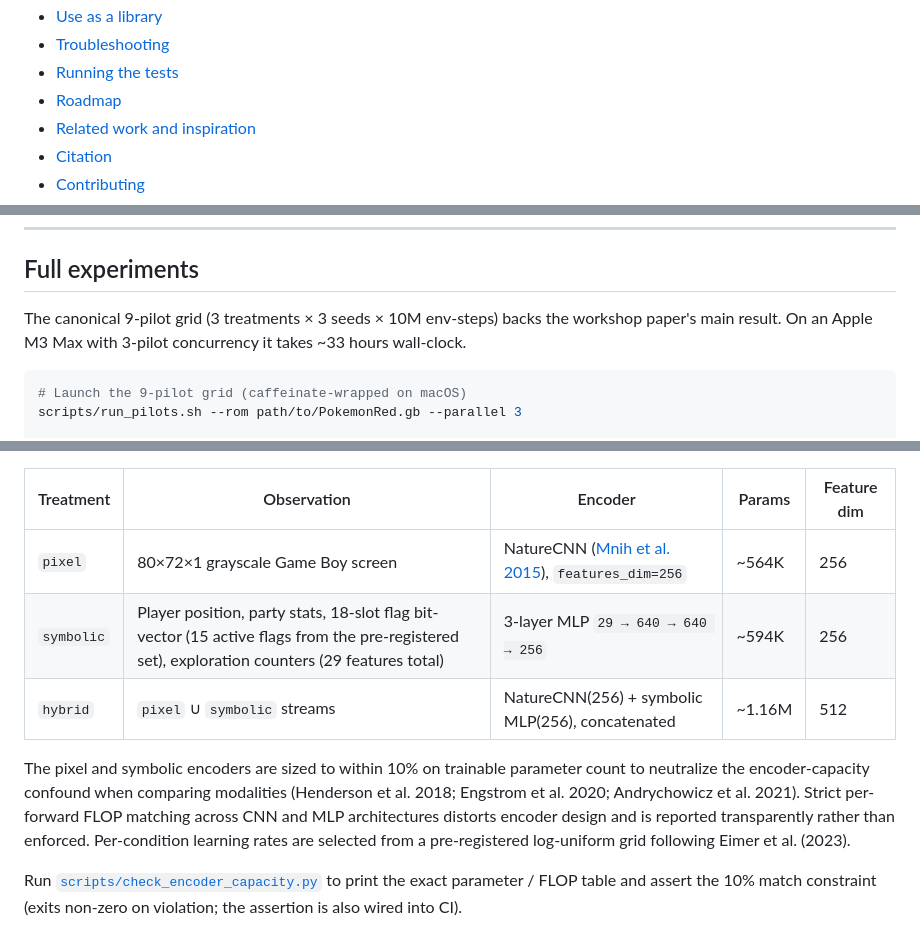
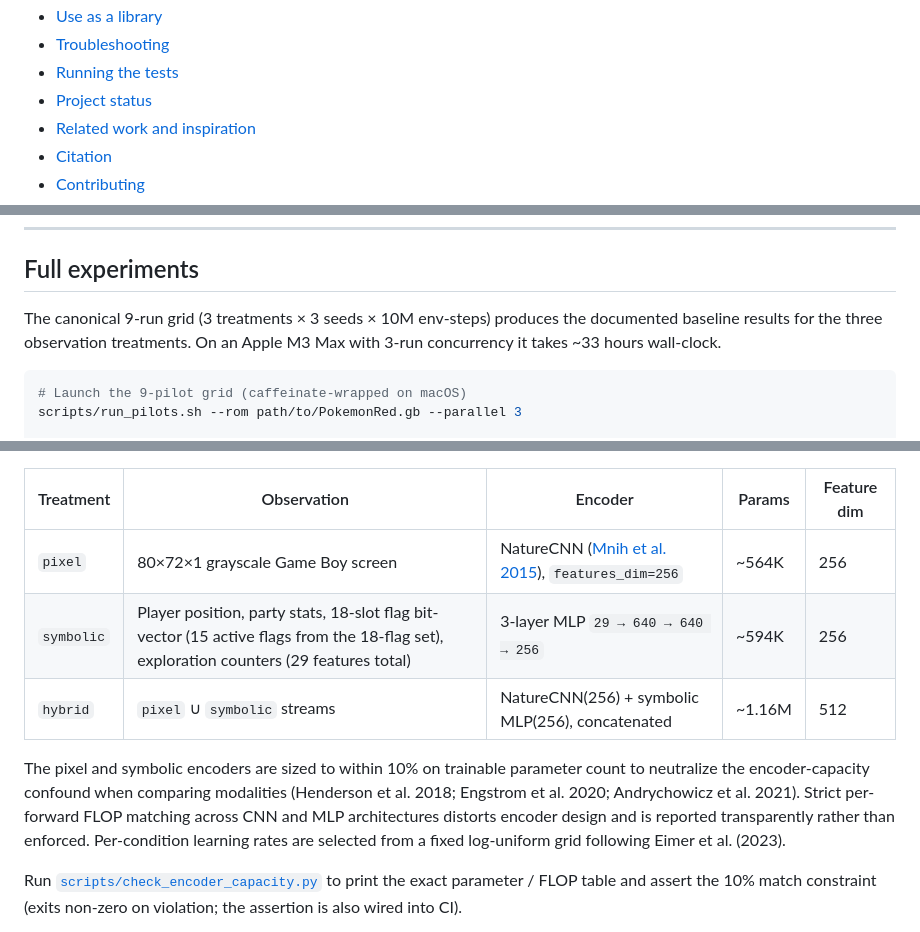
Before and after one commit to amcheste/pokemon-red-ai, a Markdown page: README.md, 3 parts joined by grey strips. GitHub-like rendering.

````diff
--- a/README.md
+++ b/README.md
@@ -78,7 +64,7 @@ project is the up-to-date source while runs are in flight.
 - [Use as a library](#use-as-a-library)
 - [Troubleshooting](#troubleshooting)
 - [Running the tests](#running-the-tests)
-- [Roadmap](#roadmap)
+- [Project status](#project-status)
 - [Related work and inspiration](#related-work-and-inspiration)
 - [Citation](#citation)
 - [Contributing](#contributing)
@@ -151,9 +137,10 @@ the pipeline is ready for [full experiments](#full-experiments).
 
 ## Full experiments
 
-The canonical 9-pilot grid (3 treatments × 3 seeds × 10M env-steps)
-backs the workshop paper's main result.  On an Apple M3 Max with
-3-pilot concurrency it takes ~33 hours wall-clock.
+The canonical 9-run grid (3 treatments × 3 seeds × 10M env-steps)
+produces the documented baseline results for the three observation
+treatments.  On an Apple M3 Max with 3-run concurrency it takes
+~33 hours wall-clock.
 
 ```bash
 # Launch the 9-pilot grid (caffeinate-wrapped on macOS)
@@ -182,7 +169,7 @@ Selected via `--observation-type` on `scripts/train.py`.
 | Treatment | Observation | Encoder | Params | Feature dim |
 |-----------|-------------|---------|--------|-------------|
 | `pixel`   | 80×72×1 grayscale Game Boy screen | NatureCNN ([Mnih et al. 2015](https://www.nature.com/articles/nature14236)), `features_dim=256` | ~564K | 256 |
-| `symbolic` | Player position, party stats, 18-slot flag bit-vector (15 active flags from the pre-registered set), exploration counters (29 features total) | 3-layer MLP `29 → 640 → 640 → 256` | ~594K | 256 |
+| `symbolic` | Player position, party stats, 18-slot flag bit-vector (15 active flags from the 18-flag set), exploration counters (29 features total) | 3-layer MLP `29 → 640 → 640 → 256` | ~594K | 256 |
 | `hybrid`  | `pixel` ∪ `symbolic` streams | NatureCNN(256) + symbolic MLP(256), concatenated | ~1.16M | 512 |
 
 The pixel and symbolic encoders are sized to within 10% on trainable
@@ -191,7 +178,7 @@ comparing modalities (Henderson et al. 2018; Engstrom et al. 2020;
 Andrychowicz et al. 2021). Strict per-forward FLOP matching across CNN
 and MLP architectures distorts encoder design and is reported
 transparently rather than enforced. Per-condition learning rates are
-selected from a pre-registered log-uniform grid following Eimer et al.
+selected from a fixed log-uniform grid following Eimer et al.
 (2023).
 
 Run [`scripts/check_encoder_capacity.py`](scripts/check_encoder_capacity.py)
````
Also changed, not shown: other parts of README.md (+16 -37 lines).
